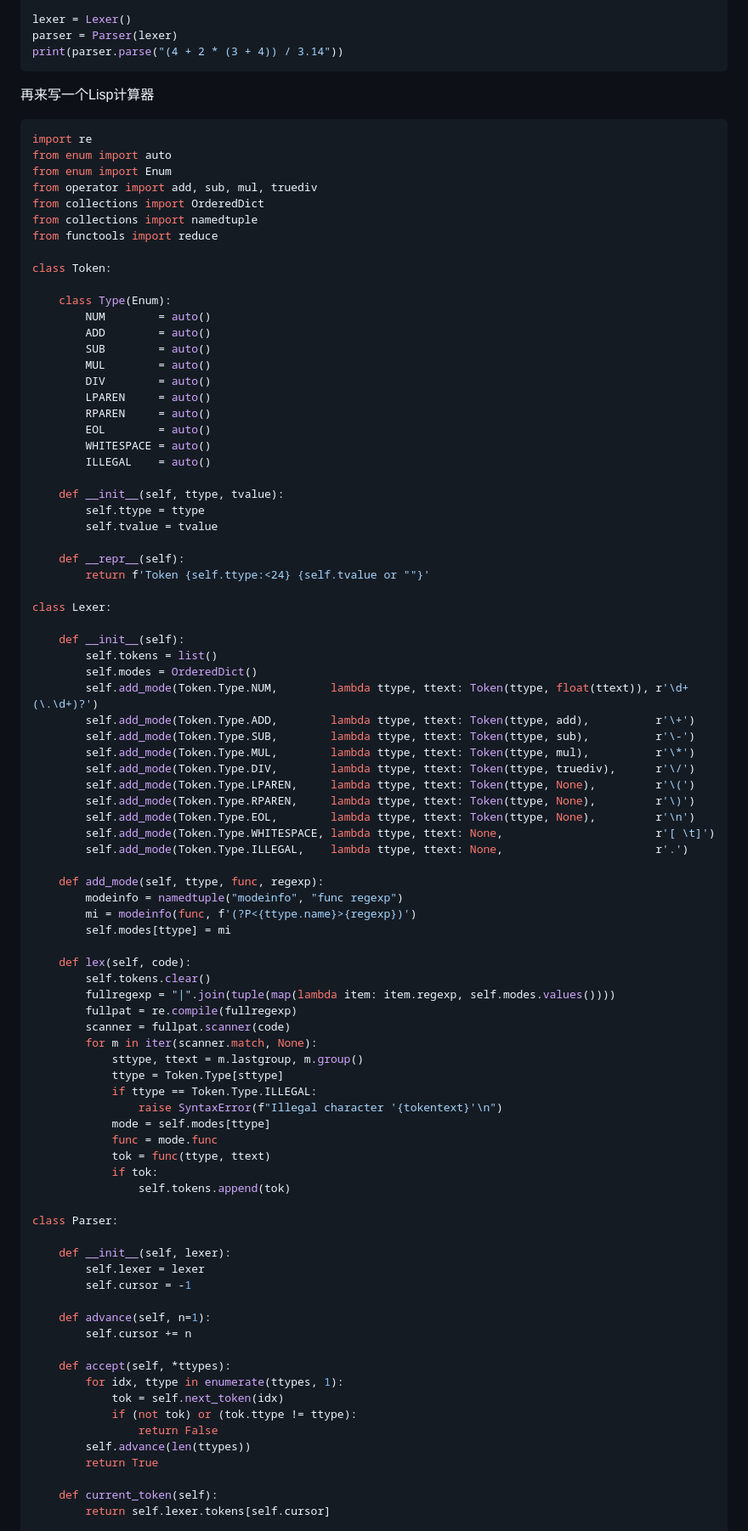
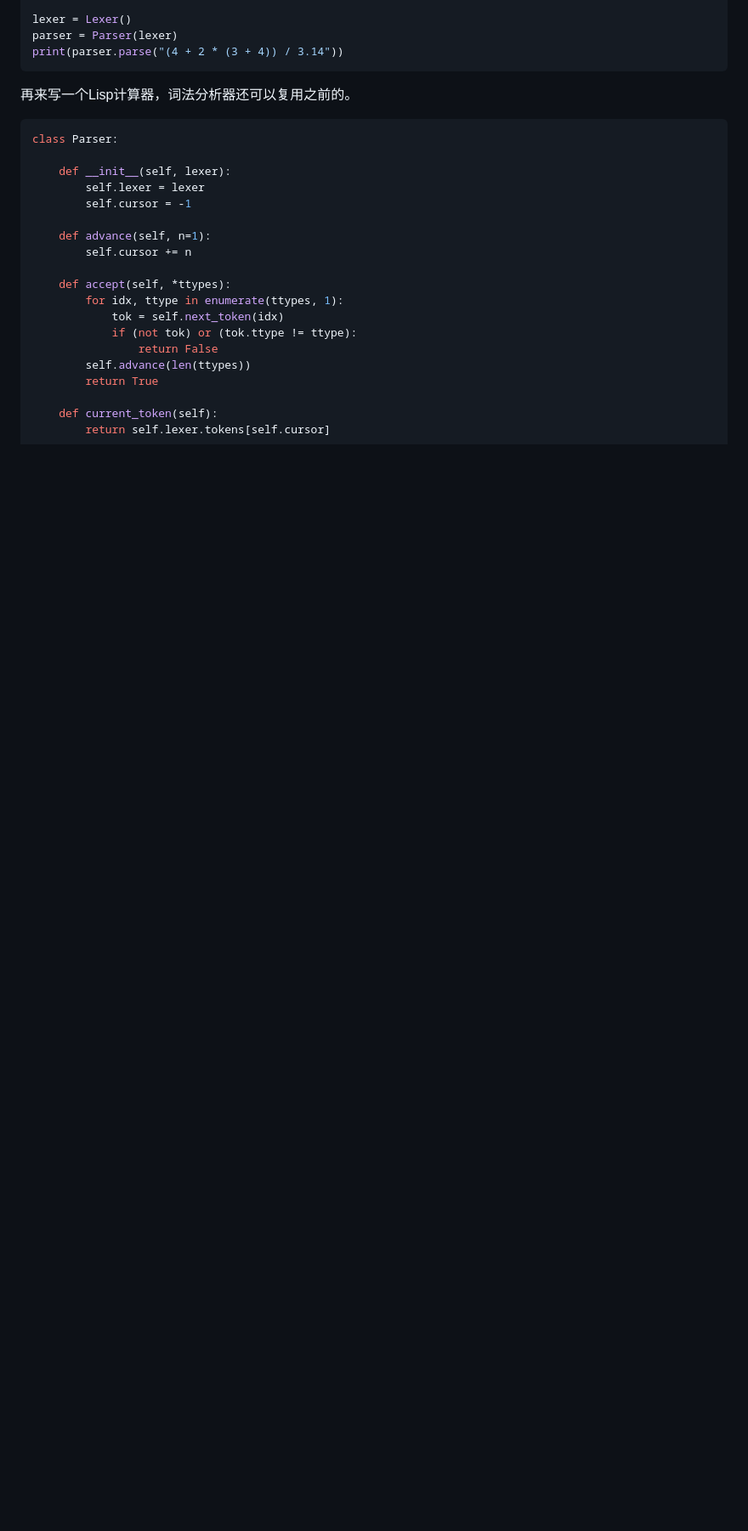
Before and after one commit to Wheel2Motor/articles, a Markdown page: Python3专题笔记/编写一个递归下降分析器.md, the part around the change printed below. Shown: that part at 85% size. Drawn GitHub-style; blank space fills up the shorter version.

````diff
--- a/Python3专题笔记/编写一个递归下降分析器.md
+++ b/Python3专题笔记/编写一个递归下降分析器.md
@@ -155,75 +159,9 @@ parser = Parser(lexer)
 print(parser.parse("(4 + 2 * (3 + 4)) / 3.14"))
 ```
 
-再来写一个Lisp计算器
+再来写一个Lisp计算器，词法分析器还可以复用之前的。
 
 ```python
-import re
-from enum import auto
-from enum import Enum
-from operator import add, sub, mul, truediv
-from collections import OrderedDict
-from collections import namedtuple
-from functools import reduce
-
-class Token:
-
-    class Type(Enum):
-        NUM        = auto()
-        ADD        = auto()
-        SUB        = auto()
-        MUL        = auto()
-        DIV        = auto()
-        LPAREN     = auto()
-        RPAREN     = auto()
-        EOL        = auto()
-        WHITESPACE = auto()
-        ILLEGAL    = auto()
-
-    def __init__(self, ttype, tvalue):
-        self.ttype = ttype
-        self.tvalue = tvalue
-
-    def __repr__(self):
-        return f'Token {self.ttype:<24} {self.tvalue or ""}'
-
-class Lexer:
-
-    def __init__(self):
-        self.tokens = list()
-        self.modes = OrderedDict()
-        self.add_mode(Token.Type.NUM,        lambda ttype, ttext: Token(ttype, float(ttext)), r'\d+(\.\d+)?')
-        self.add_mode(Token.Type.ADD,        lambda ttype, ttext: Token(ttype, add),          r'\+')
-        self.add_mode(Token.Type.SUB,        lambda ttype, ttext: Token(ttype, sub),          r'\-')
-        self.add_mode(Token.Type.MUL,        lambda ttype, ttext: Token(ttype, mul),          r'\*')
-        self.add_mode(Token.Type.DIV,        lambda ttype, ttext: Token(ttype, truediv),      r'\/')
-        self.add_mode(Token.Type.LPAREN,     lambda ttype, ttext: Token(ttype, None),         r'\(')
-        self.add_mode(Token.Type.RPAREN,     lambda ttype, ttext: Token(ttype, None),         r'\)')
-        self.add_mode(Token.Type.EOL,        lambda ttype, ttext: Token(ttype, None),         r'\n')
-        self.add_mode(Token.Type.WHITESPACE, lambda ttype, ttext: None,                       r'[ \t]')
-        self.add_mode(Token.Type.ILLEGAL,    lambda ttype, ttext: None,                       r'.')
-
-    def add_mode(self, ttype, func, regexp):
-        modeinfo = namedtuple("modeinfo", "func regexp")
-        mi = modeinfo(func, f'(?P<{ttype.name}>{regexp})')
-        self.modes[ttype] = mi
-
-    def lex(self, code):
-        self.tokens.clear()
-        fullregexp = "|".join(tuple(map(lambda item: item.regexp, self.modes.values())))
-        fullpat = re.compile(fullregexp)
-        scanner = fullpat.scanner(code)
-        for m in iter(scanner.match, None):
-            sttype, ttext = m.lastgroup, m.group()
-            ttype = Token.Type[sttype]
-            if ttype == Token.Type.ILLEGAL:
-                raise SyntaxError(f"Illegal character '{tokentext}'\n")
-            mode = self.modes[ttype]
-            func = mode.func
-            tok = func(ttype, ttext)
-            if tok:
-                self.tokens.append(tok)
-
 class Parser:
 
     def __init__(self, lexer):
````
Also changed, not shown: other parts of Python3专题笔记/编写一个递归下降分析器.md (+5 -1 lines).
